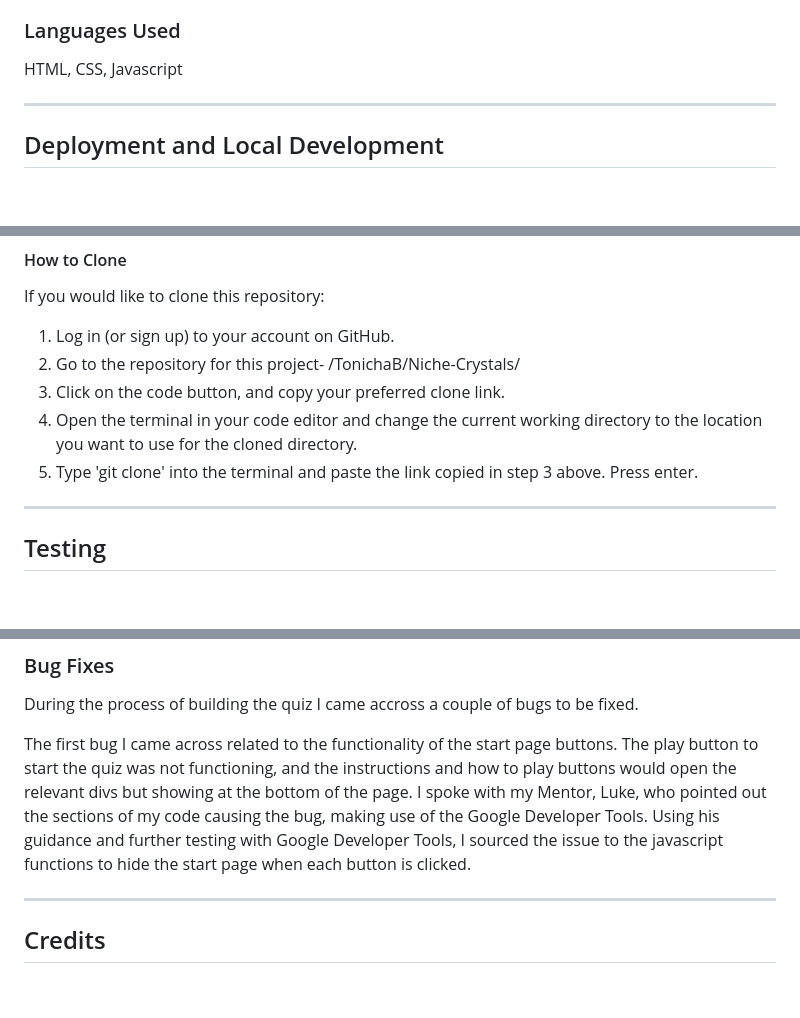
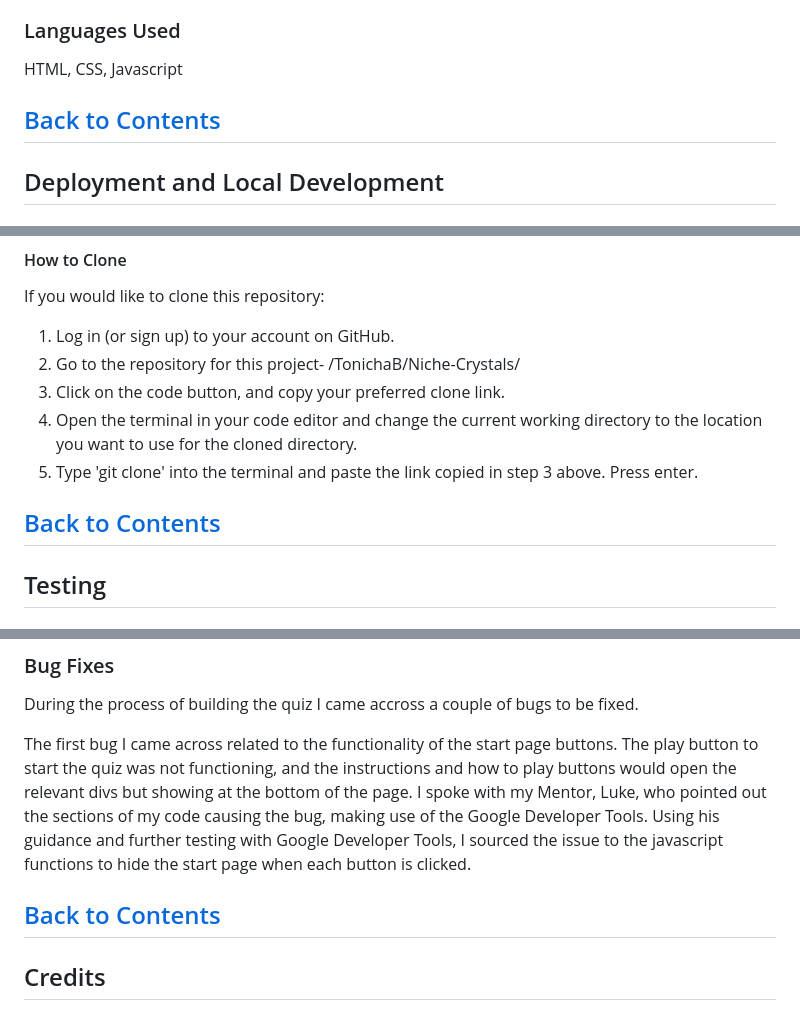
Before and after one commit to TonichaB/Trivia-Quiz, a Markdown page: README.md, 3 parts joined by grey strips. GitHub-like rendering; blank space fills up the shorter version.

```diff
--- a/README.md
+++ b/README.md
@@ -91,6 +104,7 @@ The following technologies have been utilised in the production of this website;
 
 HTML, CSS, Javascript
 
+[Back to Contents](#contents)
 ---
 
 ## Deployment and Local Development
@@ -119,6 +133,7 @@ If you would like to clone this repository:
 4. Open the terminal in your code editor and change the current working directory to the location you want to use for the cloned directory.
 5. Type 'git clone' into the terminal and paste the link copied in step 3 above. Press enter.
 
+[Back to Contents](#contents)
 ---
 
 ## Testing
@@ -139,6 +154,7 @@ During the process of building the quiz I came accross a couple of bugs to be fi
 
 The first bug I came across related to the functionality of the start page buttons. The play button to start the quiz was not functioning, and the instructions and how to play buttons would open the relevant divs but showing at the bottom of the page. I spoke with my Mentor, Luke, who pointed out the sections of my code causing the bug, making use of the Google Developer Tools. Using his guidance and further testing with Google Developer Tools, I sourced the issue to the javascript functions to hide the start page when each button is clicked.
 
+[Back to Contents](#contents)
 ---
 
 ## Credits
```
Also changed, not shown: other parts of README.md (+16 -1 lines).
